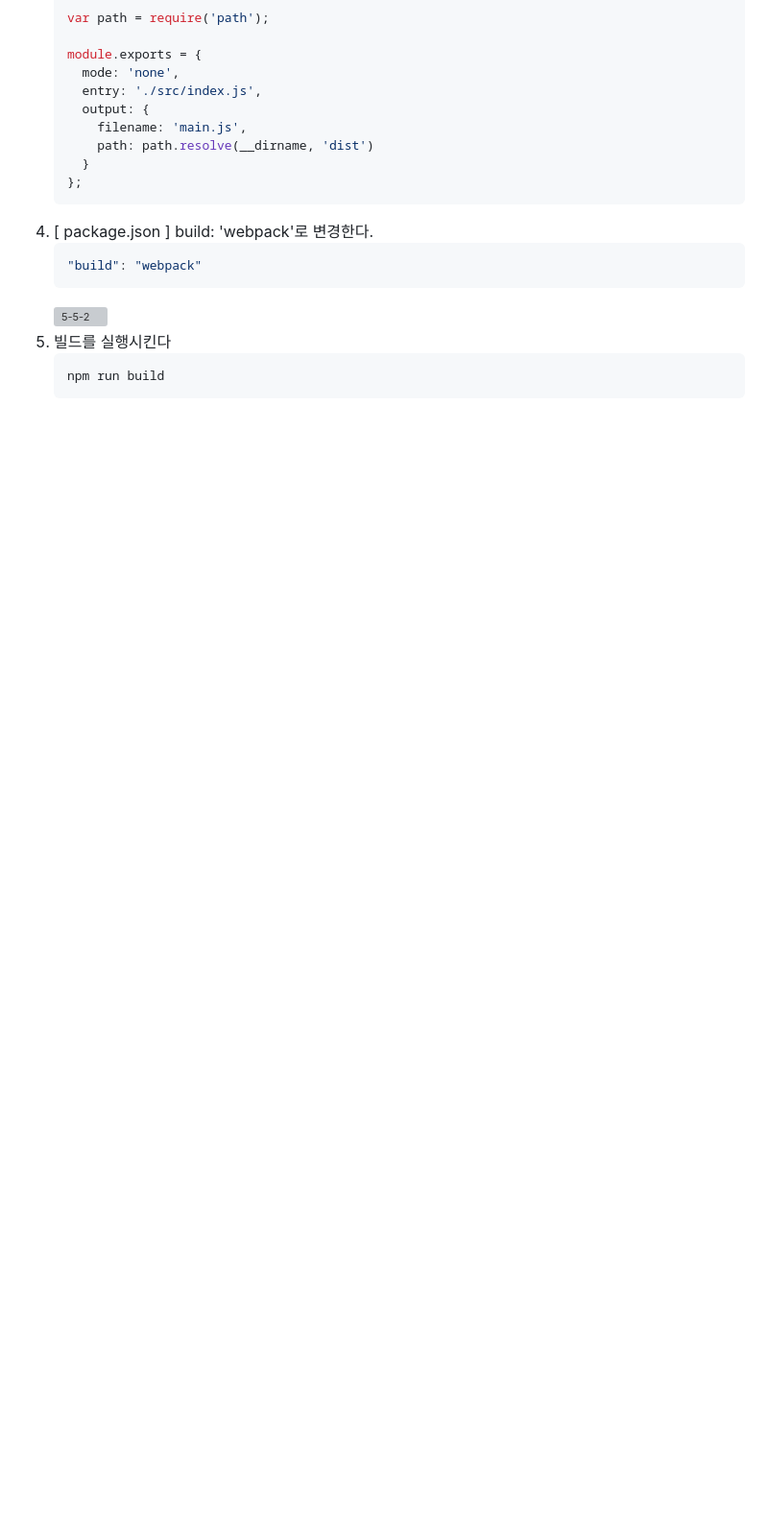
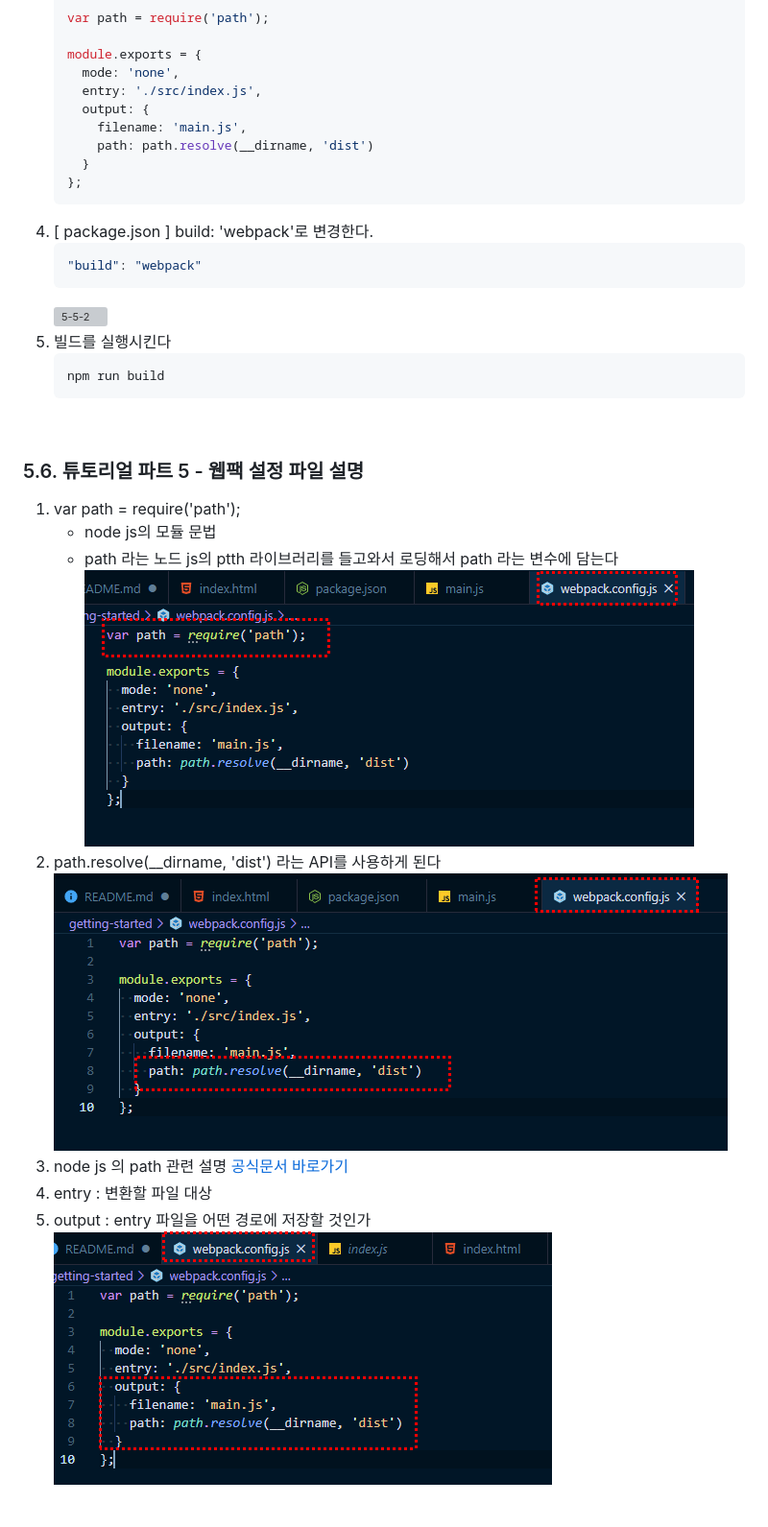
Before and after one commit to eunhye8767/learn_vue_js_03, a Markdown page: README.md, the part around the change. Shown: that part at 96% size. Drawn GitHub-style; pictures changed too: _images/5-6-1.png (added), _images/5-6-2.png (added), _images/5-6-3.png (added); blank space fills up the shorter version; grey boxes are pictures that could not be loaded.

Commit message:
LV-03 웹팩 시작하기 - 06 튜토리얼 파트 5 - 웹팩 설정 파일 설명
1. 노드 js의 ptth 라이브러리를 이용하여 path 라는 변수를 생성하고 그 안에 정보를 담는다
2. ath.resolve(__dirname, 'dist') 라는 API를 사용하여 특정 파일(entry)을
  특정 폴더와 특정 파일이름으로 변경하여 생성(output)한다

````diff
--- a/README.md
+++ b/README.md
@@ -600,3 +600,17 @@ Require.js와 같은 라이브러리를 쓰지 않으면 동적으로 원하는
 	```
 	npm run build
 	```
+	<br />
+
+### 5.6. 튜토리얼 파트 5 - 웹팩 설정 파일 설명
+1. var path = require('path');
+	- node js의 모듈 문법
+	- path 라는 노드 js의 ptth 라이브러리를 들고와서 로딩해서 path 라는 변수에 담는다<br />
+	![5-6-1](./_images/5-6-1.png)<br />
+2. path.resolve(__dirname, 'dist') 라는 API를 사용하게 된다<br />
+	![5-6-2](./_images/5-6-2.png)<br />
+3. node js 의 path 관련 설명 [공식문서 바로가기](https://nodejs.org/api/path.html#path_path_resolve_paths)
+4. entry : 변환할 파일 대상
+5. output : entry 파일을 어떤 경로에 저장할 것인가<br />
+	![5-6-3](./_images/5-6-3.png)<br />
+<br />
````
